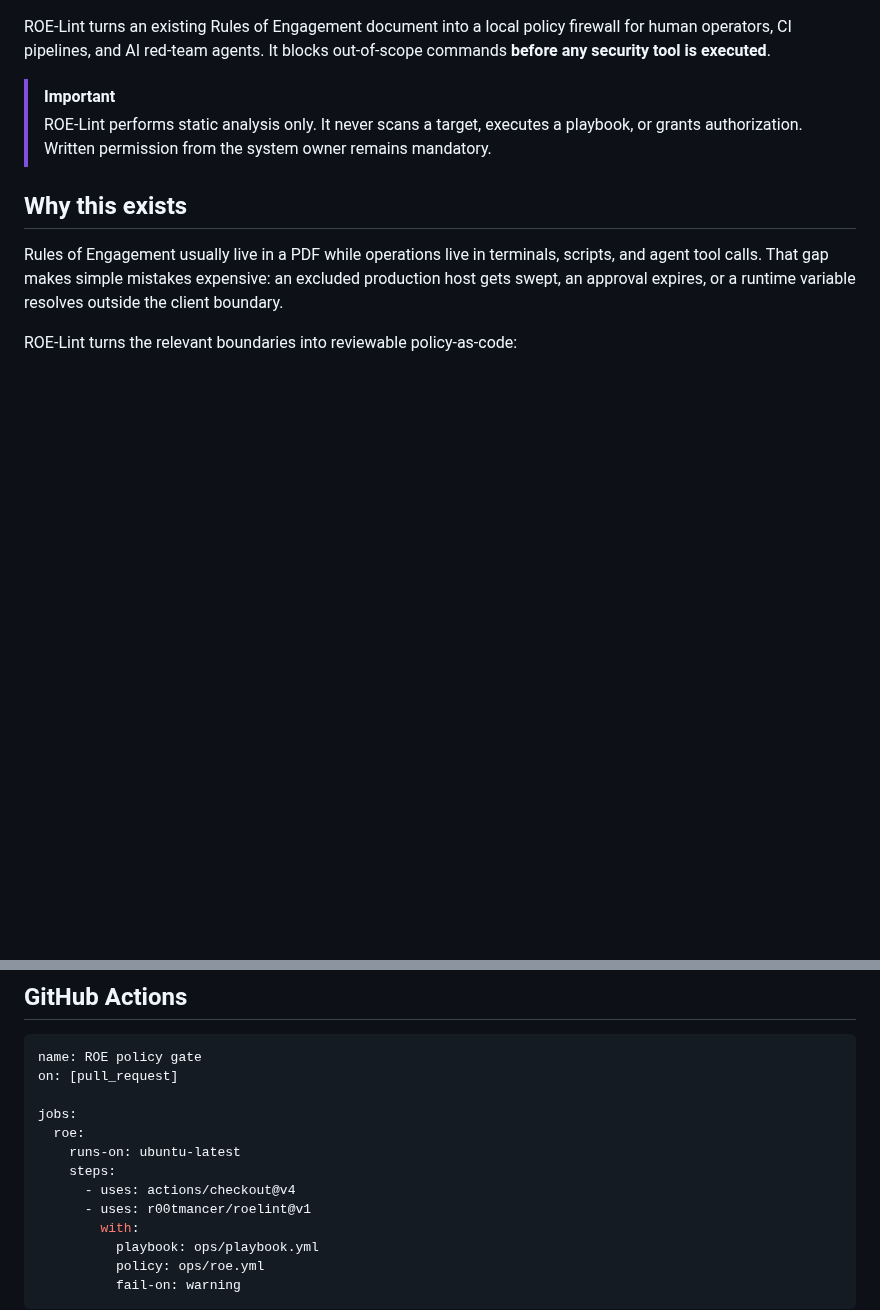
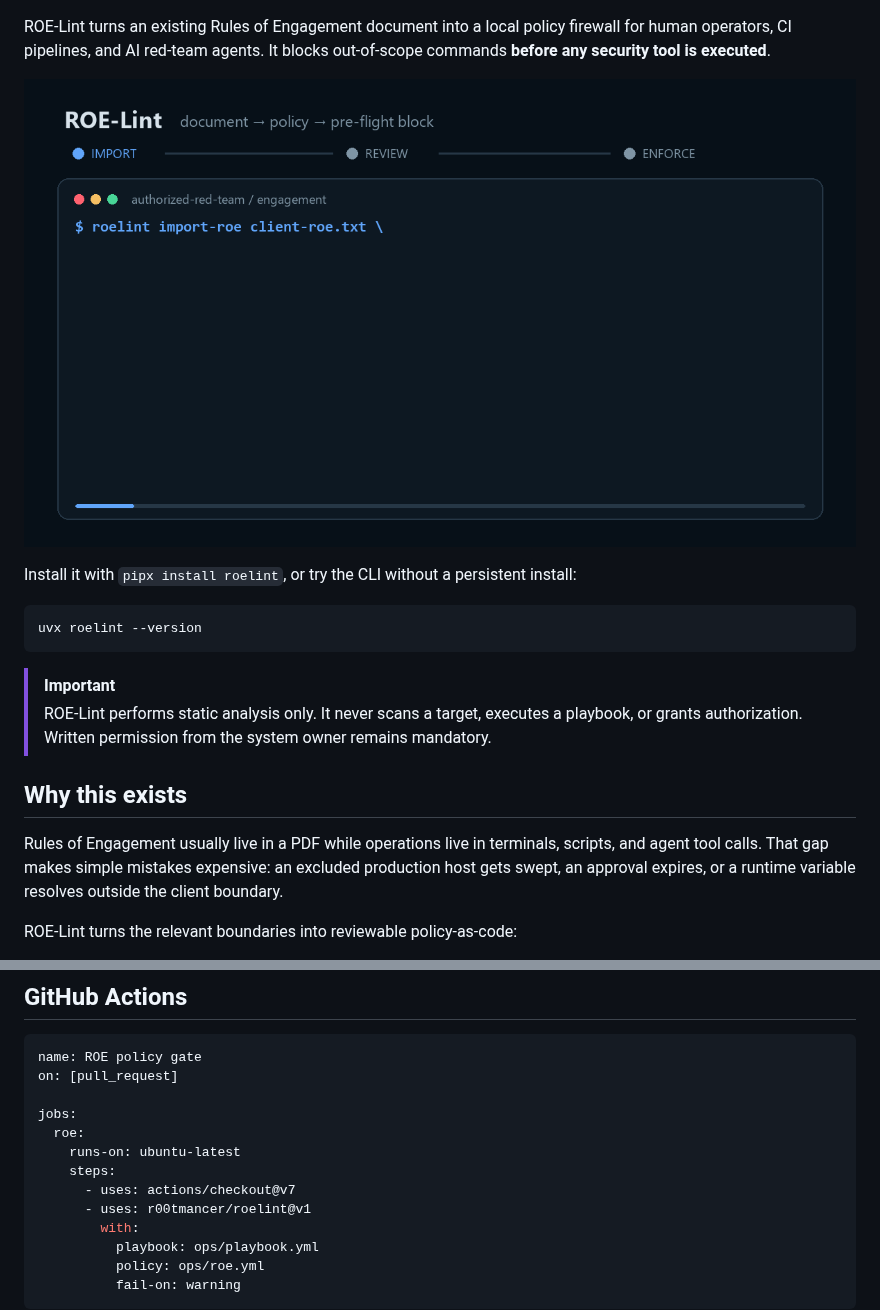
Before and after one commit to r00tmancer/roelint, a Markdown page: README.md, 2 parts joined by grey strips. Rendered like a GitHub page; pictures changed too: docs/demo.gif (added); blank space fills up the shorter version.

Commit message:
docs: add launch demo (#7)

````diff
--- a/README.md
+++ b/README.md
@@ -10,6 +11,16 @@
 </div>
 
 ROE-Lint turns an existing Rules of Engagement document into a local policy firewall for human operators, CI pipelines, and AI red-team agents. It blocks out-of-scope commands **before any security tool is executed**.
+
+<p align="center">
+  <img src="docs/demo.gif" alt="ROE-Lint imports an ROE document, records human approval, and blocks an excluded command with source evidence" width="960">
+</p>
+
+Install it with `pipx install roelint`, or try the CLI without a persistent install:
+
+```bash
+uvx roelint --version
+```
 
 > [!IMPORTANT]
 > ROE-Lint performs static analysis only. It never scans a target, executes a playbook, or grants authorization. Written permission from the system owner remains mandatory.
@@ -200,7 +211,7 @@ jobs:
   roe:
     runs-on: ubuntu-latest
     steps:
-      - uses: actions/checkout@v4
+      - uses: actions/checkout@v7
       - uses: r00tmancer/roelint@v1
         with:
           playbook: ops/playbook.yml
````
Also changed, not shown: other parts of README.md (+1 -0 lines).
